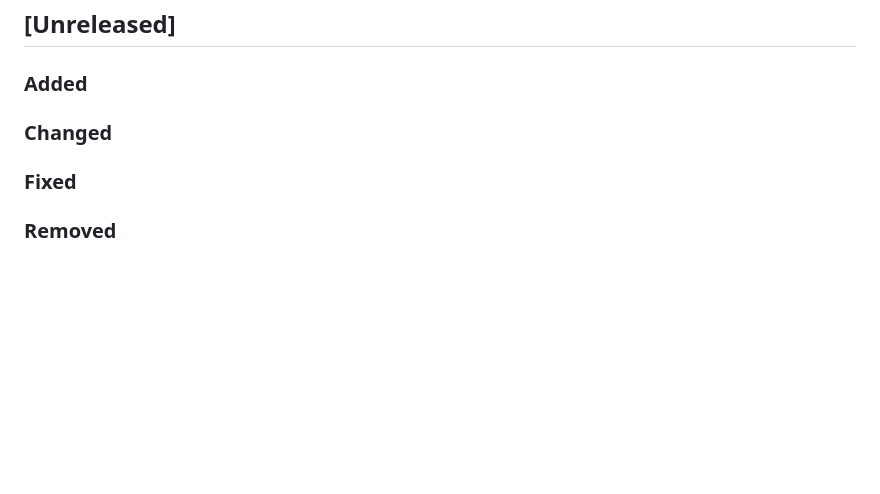
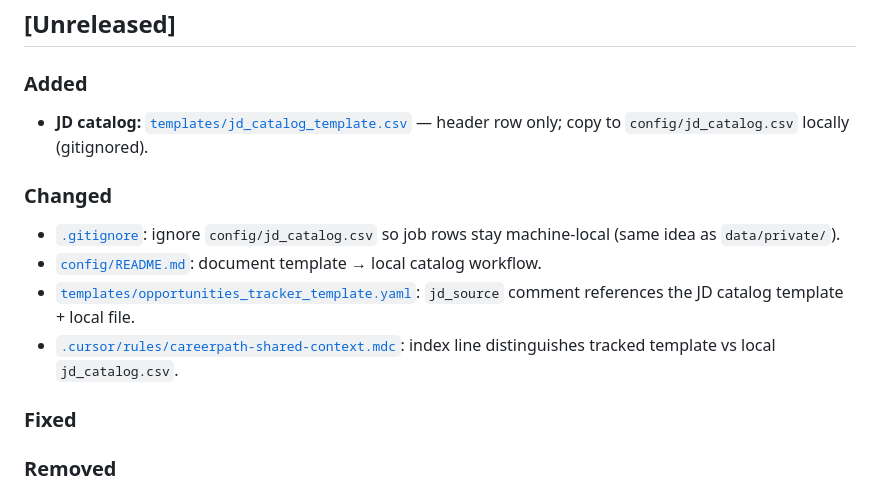
Before and after one commit to ferez96/career-path-2026, a Markdown page: CHANGELOG.md, the part around the change. Drawn GitHub-style; blank space fills up the shorter version.

Commit message:
chore: update CHANGELOG.md with new jd_catalog template and documentation
Added a new header-only template for jd_catalog.csv and updated .gitignore to ensure local job data management. Revised README.md to document the workflow for using the template and clarified references in opportunities_tracker_template.yaml and careerpath-shared-context.mdc.

```diff
--- a/CHANGELOG.md
+++ b/CHANGELOG.md
@@ -12,7 +12,14 @@ When cutting a release: move items from `[Unreleased]` into a new `## [x.y.z] -
 
 ### Added
 
+- **JD catalog:** [`templates/jd_catalog_template.csv`](templates/jd_catalog_template.csv) — header row only; copy to `config/jd_catalog.csv` locally (gitignored).
+
 ### Changed
+
+- [`.gitignore`](.gitignore): ignore `config/jd_catalog.csv` so job rows stay machine-local (same idea as `data/private/`).
+- [`config/README.md`](config/README.md): document template → local catalog workflow.
+- [`templates/opportunities_tracker_template.yaml`](templates/opportunities_tracker_template.yaml): `jd_source` comment references the JD catalog template + local file.
+- [`.cursor/rules/careerpath-shared-context.mdc`](.cursor/rules/careerpath-shared-context.mdc): index line distinguishes tracked template vs local `jd_catalog.csv`.
 
 ### Fixed
 
```
